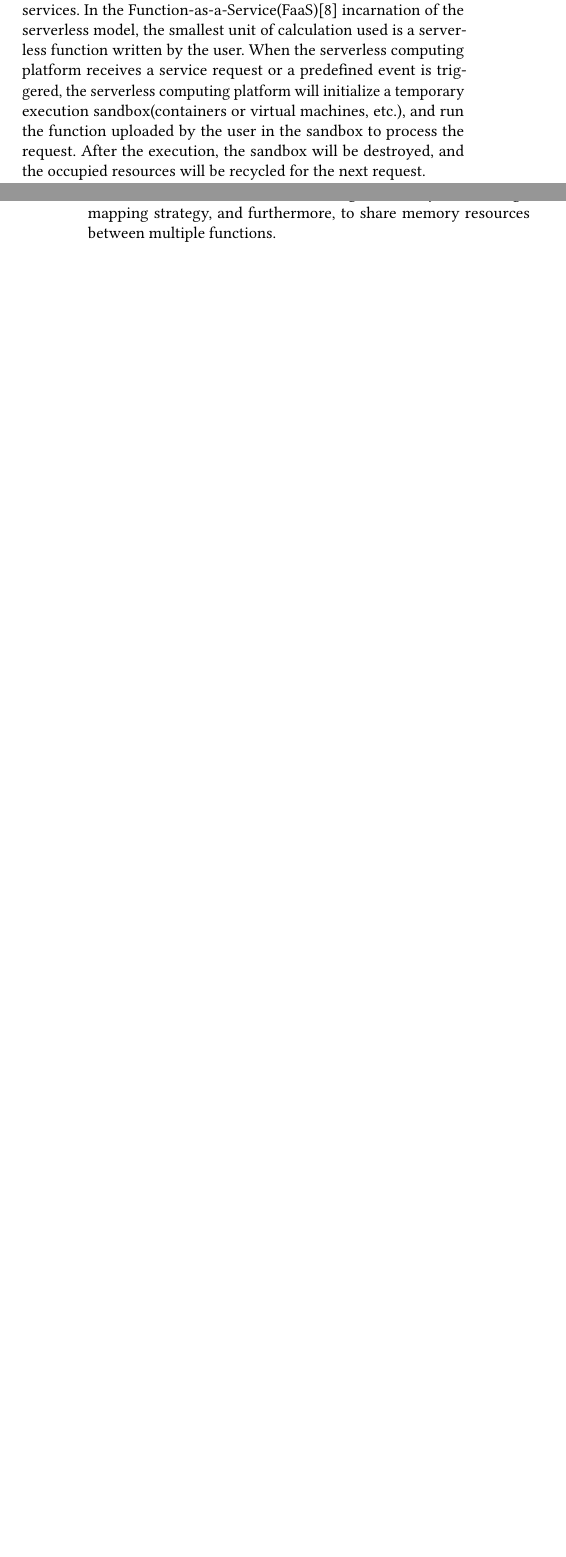
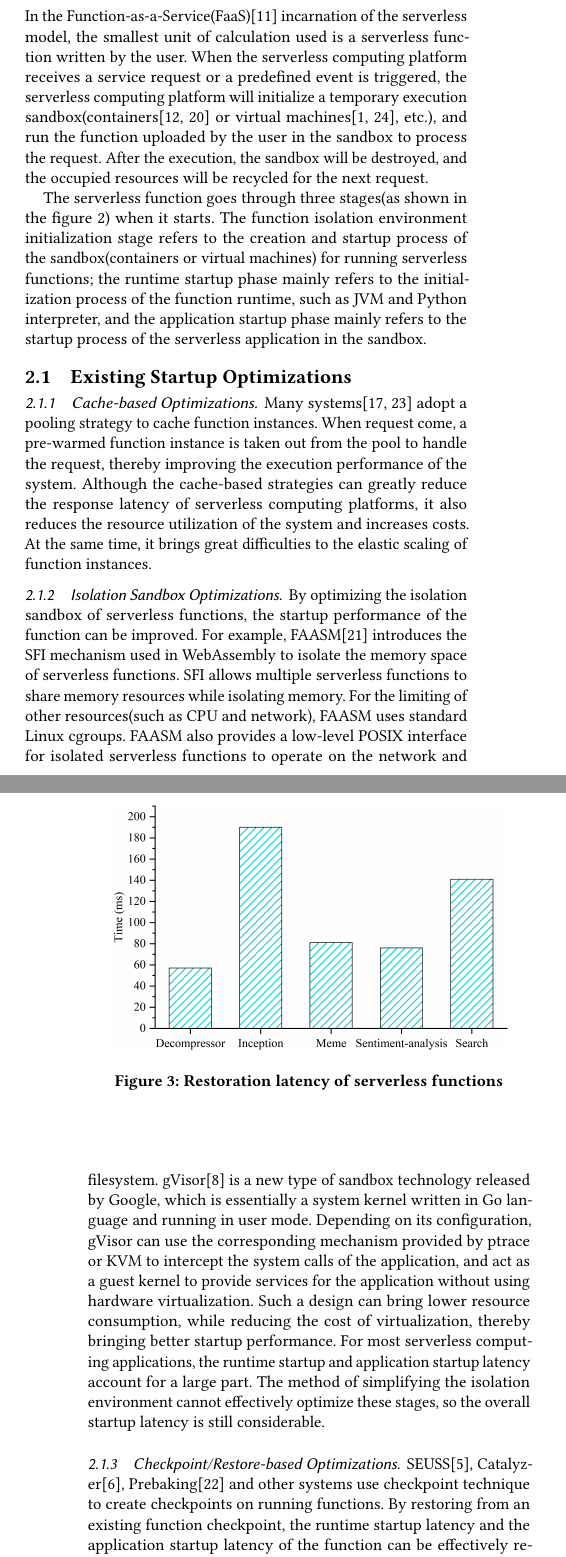
Before and after one commit to YLonely/paper-ServerlessStartupBoost, a LaTeX thesis (thesis.tex, which reads background.tex, introduction.tex): two parts of the columns of pages 1 and 2 of 2 before the commit and two parts of the columns of pages 2 and 3 of 4 after it, joined at a grey line, cut so that both start at the same text, the shorter picture padded with empty space. Compiled offline with pdfLaTeX.

Commit message:
analysis of serverless function restoring process

```diff
--- /dev/null
+++ b/background.tex
@@ -0,0 +1,13 @@
+\section{background}
+
+In the Function-as-a-Service(FaaS)\cite{berkeley-view} incarnation of the serverless model,
+the smallest unit of calculation used is a serverless function written by the user.
+When the serverless computing platform receives a service request or a predefined event is triggered,
+the serverless computing platform will initialize a temporary execution sandbox(containers\cite{container-in-serverless-1,container-in-serverless-2} or virtual machines\cite{firecracker,vm-in-serverless-1}, etc.),
+and run the function uploaded by the user in the sandbox to process the request. After the execution, the sandbox will be destroyed,
+and the occupied resources will be recycled for the next request.
+
+The serverless function goes through three stages(as shown in the figure \ref{startup-periods}) when it starts.
+The function isolation environment initialization stage refers to the creation and startup process of the sandbox(containers or virtual machines) for running serverless functions;
+the runtime startup phase mainly refers to the initialization process of the function runtime, such as JVM and Python interpreter,
+and the application startup phase mainly refers to the startup process of the serverless application in the sandbox.
@@ -0,0 +19,40 @@
+    \label{startup-periods}
+\end{figure}
+
+\subsection{Existing Startup Optimizations}
+
+\subsubsection{Cache-based Optimizations}
+Many systems\cite{pool1,pool2} adopt a pooling strategy to cache function instances.
+When request come,
+a pre-warmed function instance is taken out from the pool to handle the request,
+thereby improving the execution performance of the system.
+Although the cache-based strategies can greatly reduce the response latency of serverless computing platforms,
+it also reduces the resource utilization of the system and increases costs.
+At the same time, it brings great difficulties to the elastic scaling of function instances.
+
+\subsubsection{Isolation Sandbox Optimizations}
+By optimizing the isolation sandbox of serverless functions,
+the startup performance of the function can be improved.
+For example,
+FAASM\cite{faasm} introduces the SFI mechanism used in WebAssembly to isolate the memory space of serverless functions.
+SFI allows multiple serverless functions to share memory resources while isolating memory.
+For the limiting of other resources(such as CPU and network), FAASM uses standard Linux cgroups.
+FAASM also provides a low-level POSIX interface for isolated serverless functions to operate on the network and filesystem.
+gVisor\cite{gvisor} is a new type of sandbox technology released by Google,
+which is essentially a system kernel written in Go language and running in user mode.
+Depending on its configuration,
+gVisor can use the corresponding mechanism provided by ptrace or KVM to intercept the system calls of the application,
+and act as a guest kernel to provide services for the application without using hardware virtualization.
+Such a design can bring lower resource consumption,
+while reducing the cost of virtualization,
+thereby bringing better startup performance.
+For most serverless computing applications,
+the runtime startup and application startup latency account for a large part. The method of simplifying the isolation environment cannot effectively optimize these stages,
+so the overall startup latency is still considerable.
+
+\subsubsection{Checkpoint/Restore-based Optimizations}
+SEUSS\cite{seuss}, Catalyz\-er\cite{catalyzer}, Prebaking\cite{prebaking} and other systems use checkpoint technique to create checkpoints on running functions.
+By restoring from an existing function checkpoint,
+the runtime startup latency and the application startup latency of the function can be effectively reduced.
+At the same time,
+Catalyzer also optimized the function restore process to further improve the efficiency of function startup.
@@ -0,0 +69,4 @@
+\begin{figure}[t]
+    \centering
+    \includegraphics[width=3in]{images/default-restore.png}
+    \caption{Restoration latency of serverless functions}
@@ -0,0 +87,5 @@
+    \caption{Memory usage of serverless functions after 10 starts}
+    \label{restore-mem}
+\end{figure}
+
+\subsection{Analysis of Serverless Function Restoring Process}
--- a/introduction.tex
+++ b/introduction.tex
@@ -7,12 +7,3 @@ Serverless computing delegates all the work of managing virtual machines, execut
 Cloud providers makes all the infrastructure management operations transparent to cloud users,
 and users only need to focus on writing related functions, which frees users from the trouble of managing servers.
 At the same time, serverless computing provides users with a more fine-grained billing model,
-which charges based on the actual amount of resources consumed when providing services.
-In the Function-as-a-Service(FaaS)\cite{berkeley-view} incarnation of the serverless model,
-the smallest unit of calculation used is a serverless function written by the user.
-When the serverless computing platform receives a service request or a predefined event is triggered,
-the serverless computing platform will initialize a temporary execution sandbox(containers or virtual machines, etc.),
-and run the function uploaded by the user in the sandbox to process the request. After the execution, the sandbox will be destroyed,
-and the occupied resources will be recycled for the next request.
-
-Currently serverless computing has been supported by many platforms, including Amazon Lambda\cite{amazon}, IBM Cloud Function\cite{ibm},
@@ -67,5 +59,4 @@ a design that effectively reduces the cold start latency of containerized server
 Since the different functions of one serverless computing application have the same isolation state,
 we can achieve the purpose of boosting the initialization of the function sandbox by caching the isolation resources.
 At the same time, because functions typically access only a small fraction of memory at runtime,
-which allows us to enable on-demand loading of memory data through mapping strategy,
-and furthermore, to share memory resources between multiple functions.
+which allows us to enable on-demand loading of memory data through mapping strategy.
```
Also changed, not shown: bibs/refs.bib (+56 -0 lines), thesis.tex (+1 -1 lines), images/default-resotre-mem.png (added), images/default-restore.png (added), images/startup-periods.PNG (added), background.tex (29 more changed lines), introduction.tex (29 more changed lines), 5 other files.
